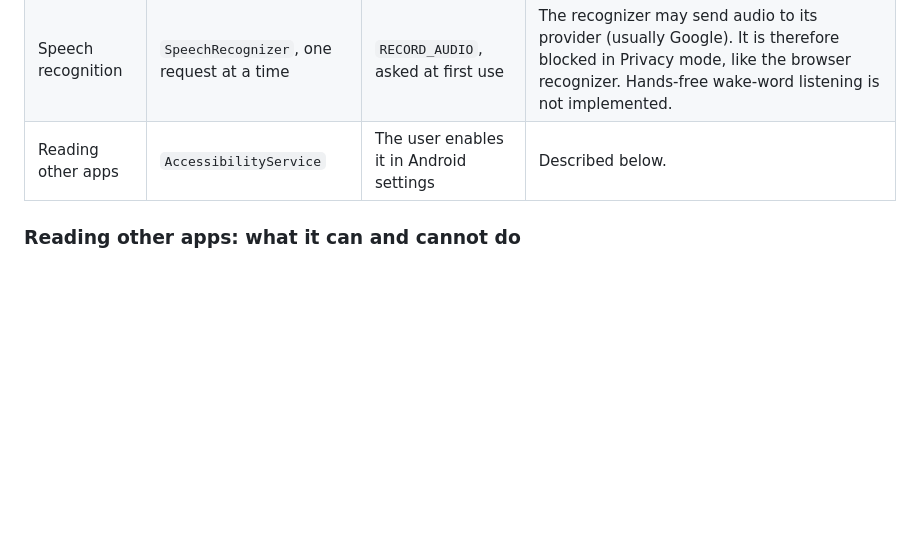
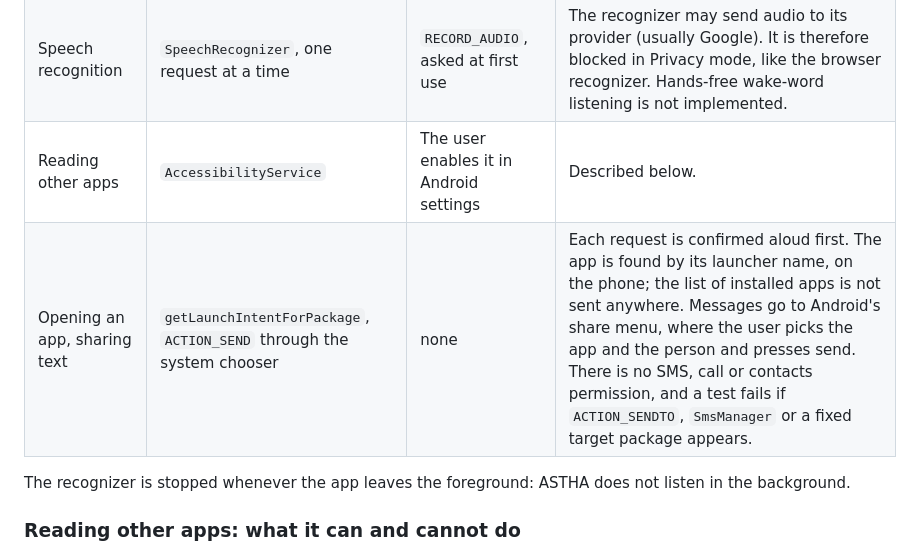
Before and after one commit to mysunatislam/astha, a Markdown page: docs/native-release.md, the part around the change. Rendered like a GitHub page; blank space fills up the shorter version.

```diff
--- a/docs/native-release.md
+++ b/docs/native-release.md
@@ -108,6 +108,10 @@ supplies both through a small local Capacitor plugin, `AsthaNative`
 | Device voice | `TextToSpeech` | none | Fallback when the server voice is unreachable, and the immediate voice for hazard alerts. Reports honestly when the phone has no voice for the language; many phones have no Bangla voice until one is installed. |
 | Speech recognition | `SpeechRecognizer`, one request at a time | `RECORD_AUDIO`, asked at first use | The recognizer may send audio to its provider (usually Google). It is therefore blocked in Privacy mode, like the browser recognizer. Hands-free wake-word listening is not implemented. |
 | Reading other apps | `AccessibilityService` | The user enables it in Android settings | Described below. |
+| Opening an app, sharing text | `getLaunchIntentForPackage`, `ACTION_SEND` through the system chooser | none | Each request is confirmed aloud first. The app is found by its launcher name, on the phone; the list of installed apps is not sent anywhere. Messages go to Android's share menu, where the user picks the app and the person and presses send. There is no SMS, call or contacts permission, and a test fails if `ACTION_SENDTO`, `SmsManager` or a fixed target package appears. |
+
+The recognizer is stopped whenever the app leaves the foreground: ASTHA does not listen
+in the background.
 
 ### Reading other apps: what it can and cannot do
 
```
Also changed, not shown: docs/data-handling.md (+1 -0 lines), docs/voice-first-release-review.md (+38 -2 lines).
